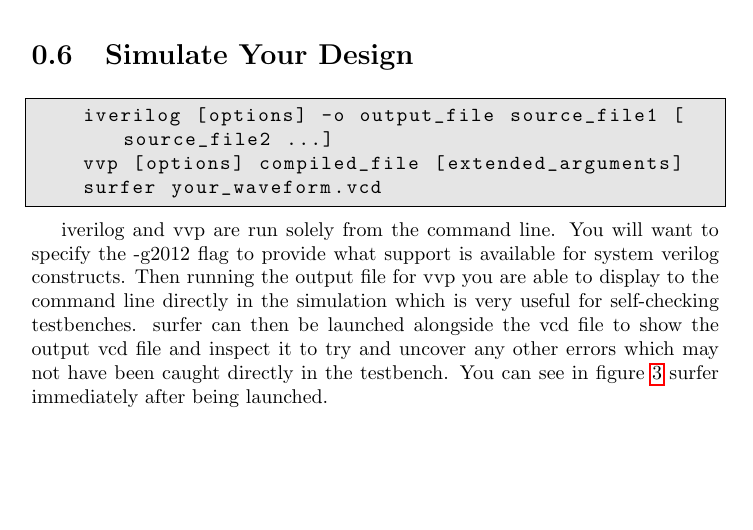
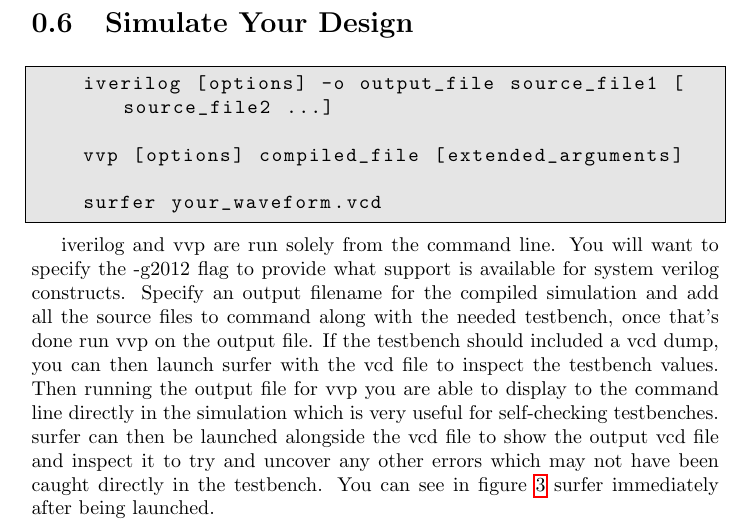
Before and after one commit to devinatkin/Mac-FPGA-Setup, a LaTeX document (mac_fpga_workflow_instructions.tex, which reads simulate_with_iverilog.tex): part of page 9 of 10, cut so that both start at the same text, the shorter picture padded with empty space. Compiled offline with pdfLaTeX.

Commit message:
update iverilog

```diff
--- a/simulate_with_iverilog.tex
+++ b/simulate_with_iverilog.tex
@@ -1,11 +1,15 @@
 \begin{lstlisting}[language=bash]
     iverilog [options] -o output_file source_file1 [source_file2 ...]
+
     vvp [options] compiled_file [extended_arguments]
+
     surfer your_waveform.vcd
 \end{lstlisting}
 
 iverilog and vvp are run solely from the command line.
 You will want to specify the -g2012 flag to provide what support is available for system verilog constructs.
+Specify an output filename for the compiled simulation and add all the source files to command along with the needed testbench, once that's done run vvp on the output file.
+If the testbench should included a vcd dump, you can then launch surfer with the vcd file to inspect the testbench values.
 Then running the output file for vvp you are able to display to the command line directly in the simulation which is very useful for self-checking testbenches.
 surfer can then be launched alongside the vcd file to show the output vcd file and inspect it to try and uncover any other errors which may not have been caught directly in the testbench.
 You can see in figure \ref{fig:surfer_screenshot} surfer immediately after being launched.
```
